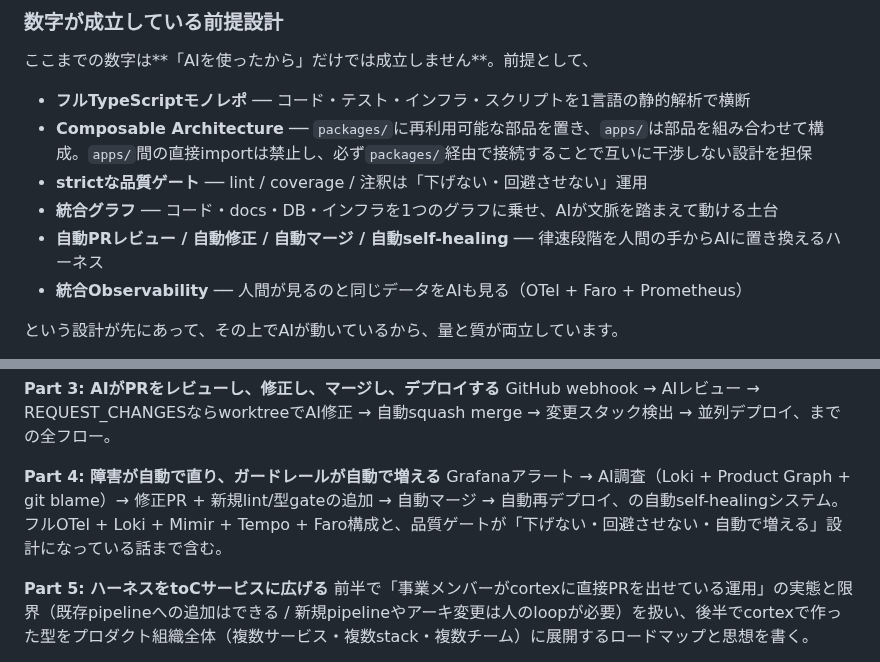
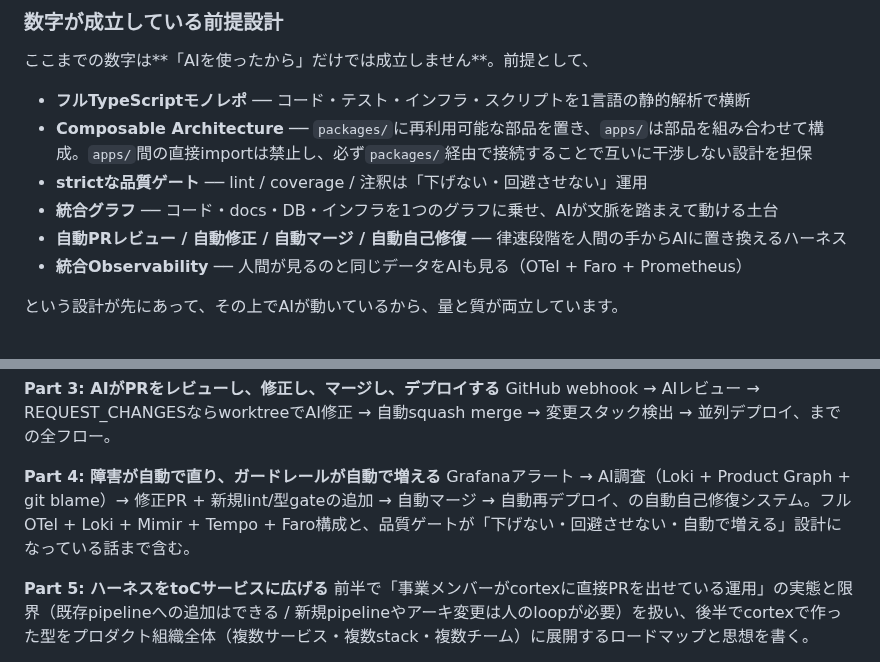
Before and after one commit to thujikun/ryantsuji-dev-content, a Markdown page: posts/ai-harness-intro.ja.md, 2 parts joined by grey strips. Rendered like a GitHub page.

```diff
--- a/posts/ai-harness-intro.ja.md
+++ b/posts/ai-harness-intro.ja.md
@@ -262,7 +262,7 @@ cortexは、**フルTypeScriptのモノレポ**です。
 - **Composable Architecture** ── `packages/`に再利用可能な部品を置き、`apps/`は部品を組み合わせて構成。`apps/`間の直接importは禁止し、必ず`packages/`経由で接続することで互いに干渉しない設計を担保
 - **strictな品質ゲート** ── lint / coverage / 注釈は「下げない・回避させない」運用
 - **統合グラフ** ── コード・docs・DB・インフラを1つのグラフに乗せ、AIが文脈を踏まえて動ける土台
-- **自動PRレビュー / 自動修正 / 自動マージ / 自動self-healing** ── 律速段階を人間の手からAIに置き換えるハーネス
+- **自動PRレビュー / 自動修正 / 自動マージ / 自動自己修復** ── 律速段階を人間の手からAIに置き換えるハーネス
 - **統合Observability** ── 人間が見るのと同じデータをAIも見る（OTel + Faro + Prometheus）
 
 という設計が先にあって、その上でAIが動いているから、量と質が両立しています。
@@ -301,7 +301,7 @@ cortexがデプロイまで全自動にできているのは、もちろんCompo
    GitHub webhook → AIレビュー → REQUEST_CHANGESならworktreeでAI修正 → 自動squash merge → 変更スタック検出 → 並列デプロイ、までの全フロー。
 
 **Part 4: 障害が自動で直り、ガードレールが自動で増える**
-   Grafanaアラート → AI調査（Loki + Product Graph + git blame）→ 修正PR + 新規lint/型gateの追加 → 自動マージ → 自動再デプロイ、の自動self-healingシステム。フルOTel + Loki + Mimir + Tempo + Faro構成と、品質ゲートが「下げない・回避させない・自動で増える」設計になっている話まで含む。
+   Grafanaアラート → AI調査（Loki + Product Graph + git blame）→ 修正PR + 新規lint/型gateの追加 → 自動マージ → 自動再デプロイ、の自動自己修復システム。フルOTel + Loki + Mimir + Tempo + Faro構成と、品質ゲートが「下げない・回避させない・自動で増える」設計になっている話まで含む。
 
 **Part 5: ハーネスをtoCサービスに広げる**
    前半で「事業メンバーがcortexに直接PRを出せている運用」の実態と限界（既存pipelineへの追加はできる / 新規pipelineやアーキ変更は人のloopが必要）を扱い、後半でcortexで作った型をプロダクト組織全体（複数サービス・複数stack・複数チーム）に展開するロードマップと思想を書く。
```
Also changed, not shown: posts/cortex-self-healing.ja.md (+4 -4 lines), images/posts/cortex-self-healing/three-layer-overview.png, 1 other file.
